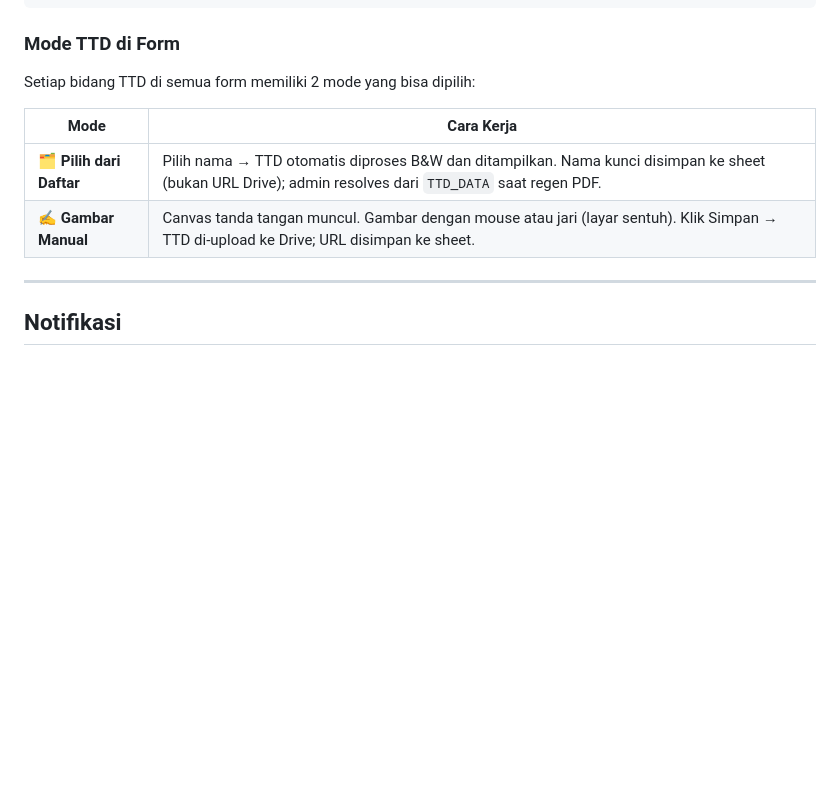
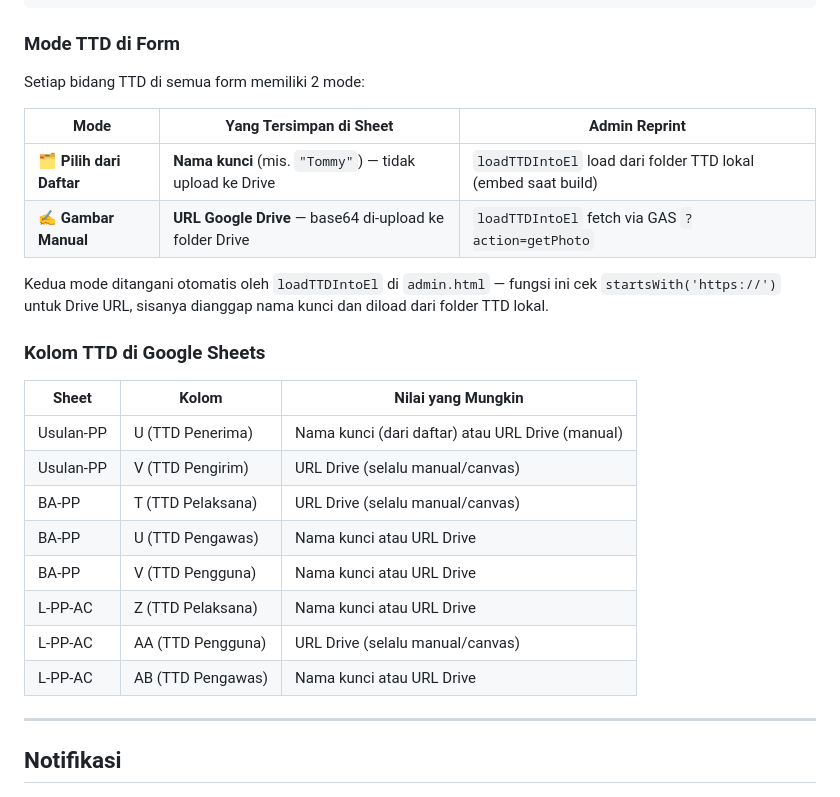
Before and after one commit to AnnisaBaizan/SimpelBMN, a Markdown page: README.md, the part around the change. GitHub-like rendering; blank space fills up the shorter version.

```diff
--- a/README.md
+++ b/README.md
@@ -633,12 +633,27 @@ git push
 
 ### Mode TTD di Form
 
-Setiap bidang TTD di semua form memiliki 2 mode yang bisa dipilih:
+Setiap bidang TTD di semua form memiliki 2 mode:
 
-| Mode | Cara Kerja |
-|------|-----------|
-| **🗂️ Pilih dari Daftar** | Pilih nama → TTD otomatis diproses B&W dan ditampilkan. Nama kunci disimpan ke sheet (bukan URL Drive); admin resolves dari `TTD_DATA` saat regen PDF. |
-| **✍️ Gambar Manual** | Canvas tanda tangan muncul. Gambar dengan mouse atau jari (layar sentuh). Klik Simpan → TTD di-upload ke Drive; URL disimpan ke sheet. |
+| Mode | Yang Tersimpan di Sheet | Admin Reprint |
+|------|------------------------|---------------|
+| **🗂️ Pilih dari Daftar** | **Nama kunci** (mis. `"Tommy"`) — tidak upload ke Drive | `loadTTDIntoEl` load dari folder TTD lokal (embed saat build) |
+| **✍️ Gambar Manual** | **URL Google Drive** — base64 di-upload ke folder Drive | `loadTTDIntoEl` fetch via GAS `?action=getPhoto` |
+
+Kedua mode ditangani otomatis oleh `loadTTDIntoEl` di `admin.html` — fungsi ini cek `startsWith('https://')` untuk Drive URL, sisanya dianggap nama kunci dan diload dari folder TTD lokal.
+
+### Kolom TTD di Google Sheets
+
+| Sheet | Kolom | Nilai yang Mungkin |
+|-------|-------|--------------------|
+| Usulan-PP | U (TTD Penerima) | Nama kunci (dari daftar) atau URL Drive (manual) |
+| Usulan-PP | V (TTD Pengirim) | URL Drive (selalu manual/canvas) |
+| BA-PP | T (TTD Pelaksana) | URL Drive (selalu manual/canvas) |
+| BA-PP | U (TTD Pengawas) | Nama kunci atau URL Drive |
+| BA-PP | V (TTD Pengguna) | Nama kunci atau URL Drive |
+| L-PP-AC | Z (TTD Pelaksana) | Nama kunci atau URL Drive |
+| L-PP-AC | AA (TTD Pengguna) | URL Drive (selalu manual/canvas) |
+| L-PP-AC | AB (TTD Pengawas) | Nama kunci atau URL Drive |
 
 ---
 
```
Also changed, not shown: KNOWN_ISSUES.md (+8 -7 lines), MODULAR_PLAN.md (+6 -4 lines).
